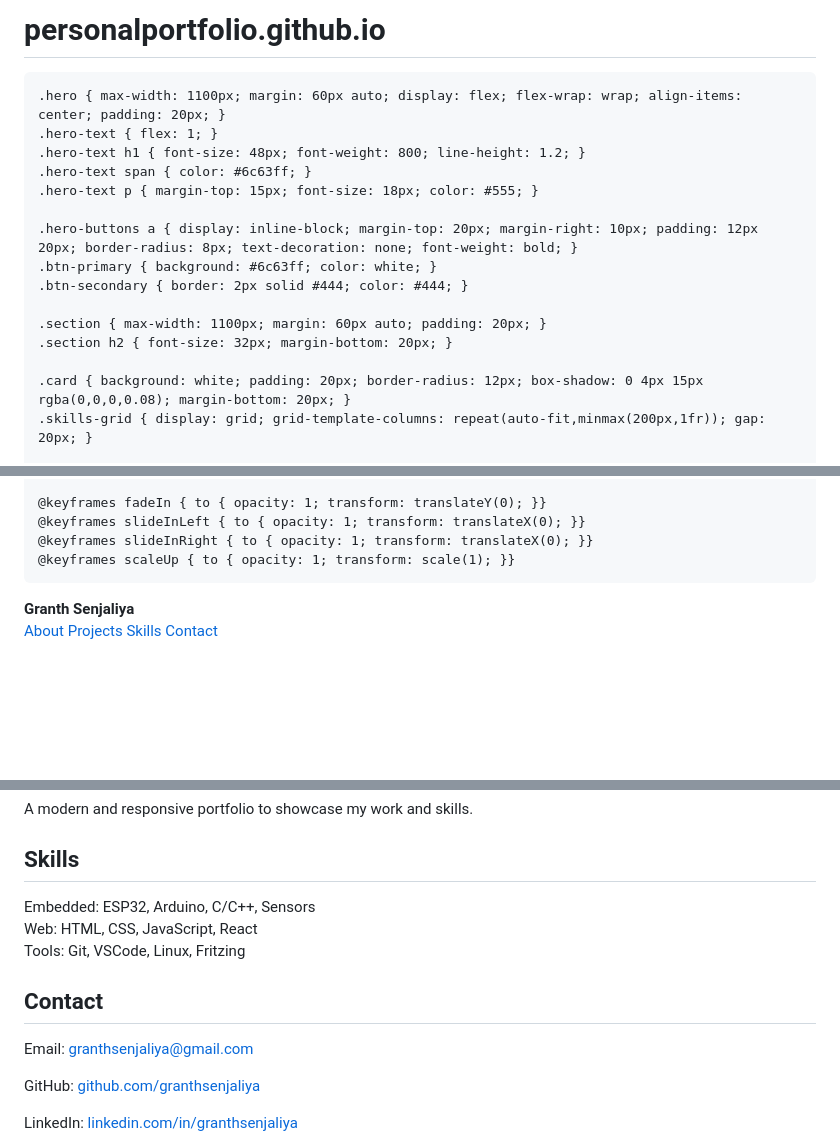
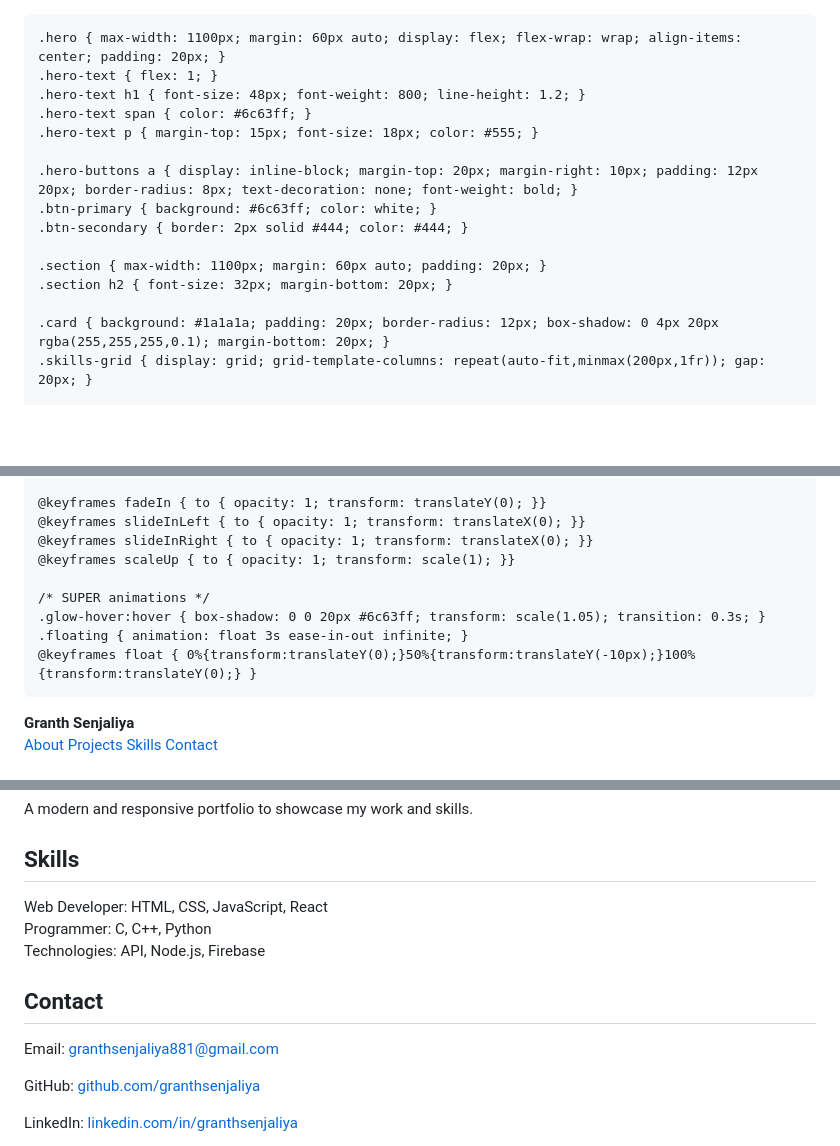
Before and after one commit to GranthSenjaliya/personalportfolio.github.io, a Markdown page: README.md, 3 parts joined by grey strips. GitHub-like rendering; blank space fills up the shorter version.

```diff
--- a/README.md
+++ b/README.md
@@ -1,4 +1,3 @@
-# personalportfolio.github.io
 <!DOCTYPE html>
 <html lang="en">
 <head>
@@ -7,8 +6,8 @@
   <title>Granth Senjaliya | Portfolio</title>
   <style>
     * { margin: 0; padding: 0; box-sizing: border-box; font-family: Arial, sans-serif; }
-    body { background: #f5f5f5; color: #222; }
-    header { background: white; box-shadow: 0 2px 10px rgba(0,0,0,0.1); padding: 20px; position: sticky; top: 0; }
+    body { background: #0d0d0d; color: #e6e6e6; }
+    header { background: #1a1a1a; box-shadow: 0 2px 10px rgba(0,0,0,0.1); padding: 20px; position: sticky; top: 0; }
     nav { max-width: 1100px; margin: auto; display: flex; justify-content: space-between; align-items: center; }
     nav a { margin: 0 12px; text-decoration: none; color: #444; font-weight: bold; }
     nav a:hover { color: #6c63ff; }
@@ -26,7 +25,7 @@
     .section { max-width: 1100px; margin: 60px auto; padding: 20px; }
     .section h2 { font-size: 32px; margin-bottom: 20px; }
 
-    .card { background: white; padding: 20px; border-radius: 12px; box-shadow: 0 4px 15px rgba(0,0,0,0.08); margin-bottom: 20px; }
+    .card { background: #1a1a1a; padding: 20px; border-radius: 12px; box-shadow: 0 4px 20px rgba(255,255,255,0.1); margin-bottom: 20px; }
     .skills-grid { display: grid; grid-template-columns: repeat(auto-fit,minmax(200px,1fr)); gap: 20px; }
 
     footer { text-align: center; padding: 20px; margin-top: 40px; color: #777; }
@@ -50,6 +49,10 @@
     @keyframes slideInRight { to { opacity: 1; transform: translateX(0); }}
     @keyframes scaleUp { to { opacity: 1; transform: scale(1); }}
 
+    /* SUPER animations */
+    .glow-hover:hover { box-shadow: 0 0 20px #6c63ff; transform: scale(1.05); transition: 0.3s; }
+    .floating { animation: float 3s ease-in-out infinite; }
+    @keyframes float { 0%{transform:translateY(0);}50%{transform:translateY(-10px);}100%{transform:translateY(0);} }
   </style>
 </head>
 <body>
@@ -109,16 +112,16 @@
 <section id="skills" class="section fade-in-delay">
   <h2 class="slide-in-left">Skills</h2>
   <div class="skills-grid">
-    <div class="card scale-up">Embedded: ESP32, Arduino, C/C++, Sensors</div>
-    <div class="card scale-up">Web: HTML, CSS, JavaScript, React</div>
-    <div class="card scale-up">Tools: Git, VSCode, Linux, Fritzing</div>
+    <div class="card scale-up">Web Developer: HTML, CSS, JavaScript, React</div>
+    <div class="card scale-up">Programmer: C, C++, Python</div>
+    <div class="card scale-up">Technologies: API, Node.js, Firebase</div>
   </div>
 </section>
 
 <section id="contact" class="section fade-in">
   <h2 class="slide-in-right">Contact</h2>
   <div class="card scale-up">
-    <p>Email: <a href="mailto:granthsenjaliya@gmail.com">granthsenjaliya@gmail.com</a></p>
+    <p>Email: <a href=\"mailto:granthsenjaliya881@gmail.com">granthsenjaliya881@gmail.com</a></p>
     <p>GitHub: <a href="https://github.com/granthsenjaliya">github.com/granthsenjaliya</a></p>
     <p>LinkedIn: <a href="https://linkedin.com/in/granthsenjaliya">linkedin.com/in/granthsenjaliya</a></p>
   </div>
```
